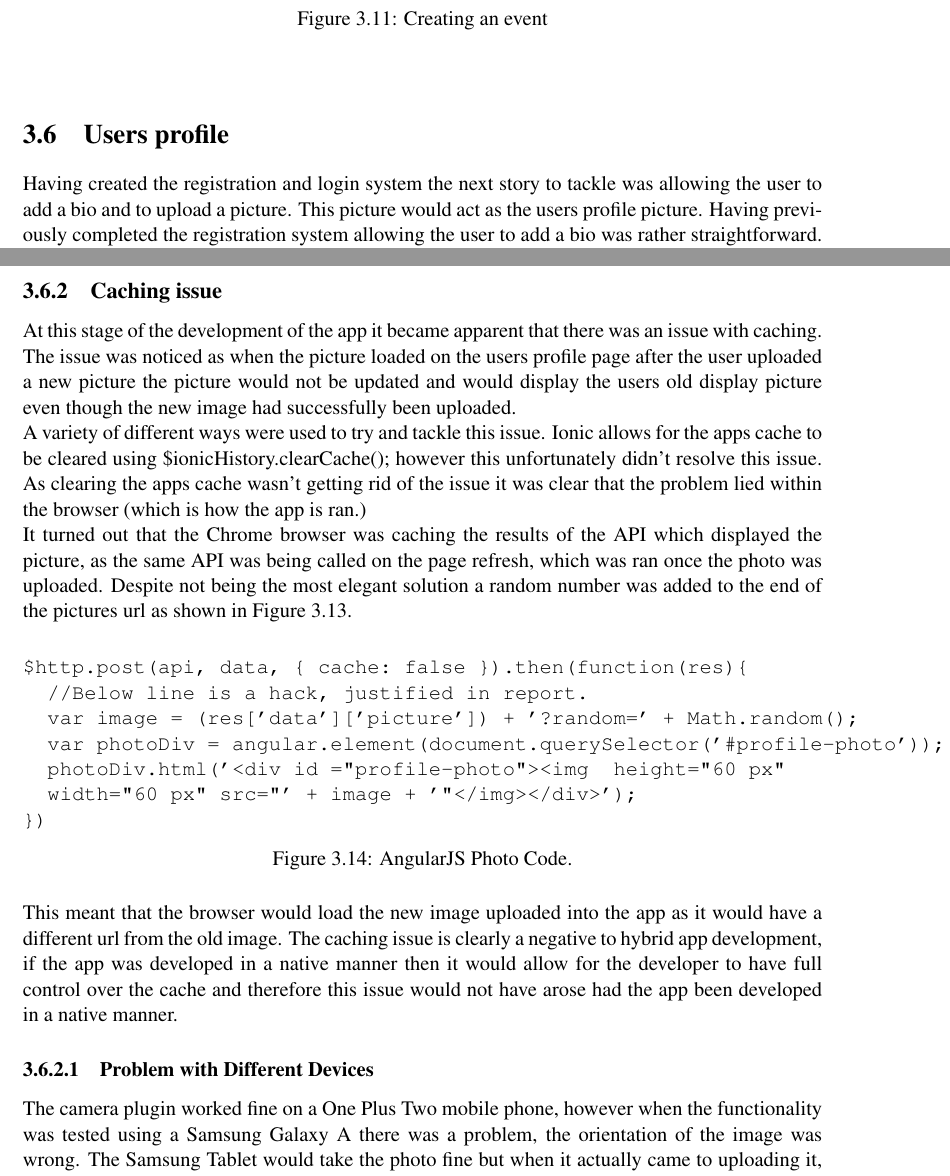
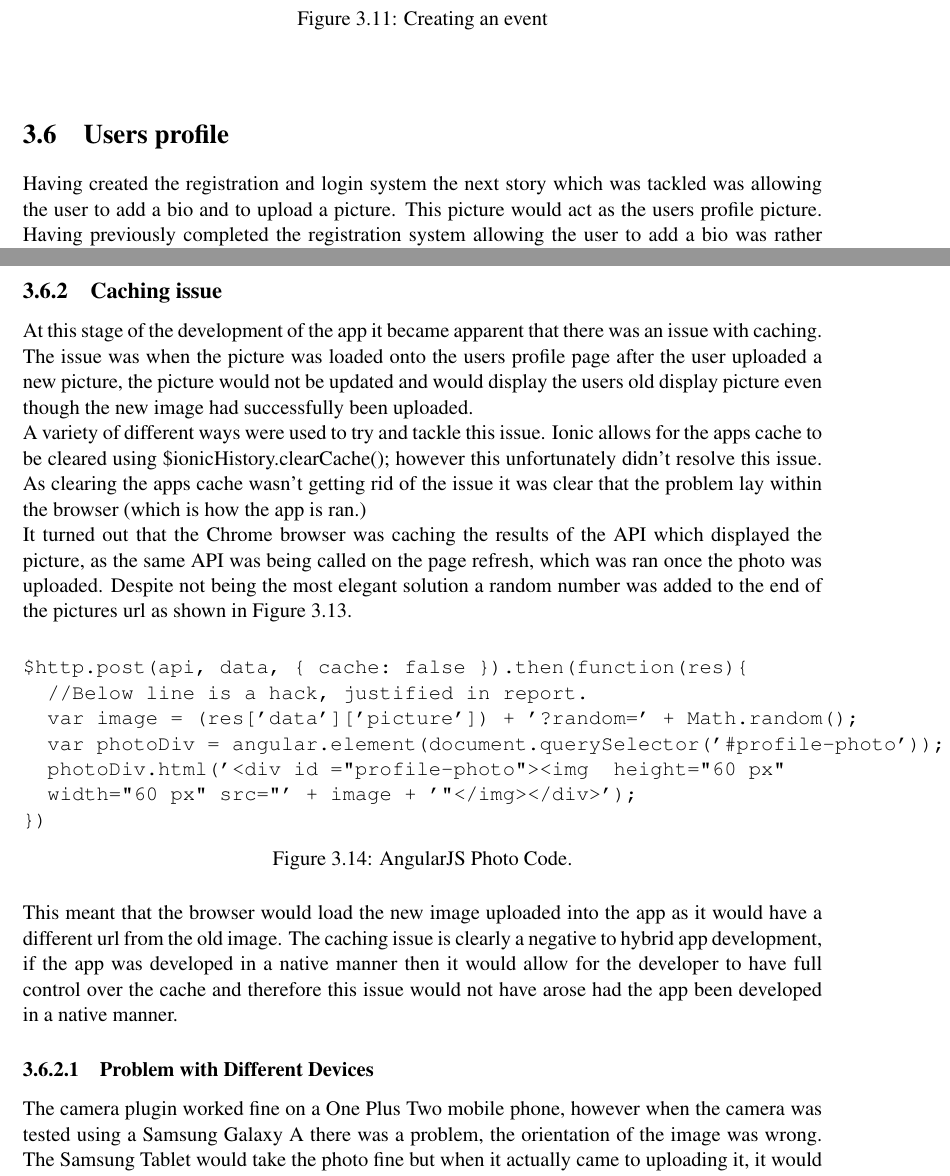
Before and after one commit to seana39223/Dynamic, a LaTeX thesis (Report/dissertation.tex, which reads Report/Chapter3/chapter3.tex): two parts of pages 31 and 33 of 66, joined at a grey line, cut so that both start at the same text. Compiled offline with pdfLaTeX.

Commit message:
Typo's corrected

```diff
--- a/Report/Chapter3/chapter3.tex
+++ b/Report/Chapter3/chapter3.tex
@@ -151,7 +151,7 @@ Then once the user has created a venue they can create an event. The user simply
 \end{center}
 
 \section{Users profile}
-Having created the registration and login system the next story to tackle was allowing the user to add a bio and to upload a picture. This picture would act as the users profile picture. Having previously completed the registration system allowing the user to add a bio was rather straightforward. It was just simply a matter of creating a front end which passes a variable to a php file (called update bio.php), the php files then takes the post variable and turns it into a php variable. Finally as shown in figure X the php file runs a sql command which updates the users table to have the correct information for the bio.
+Having created the registration and login system the next story which was tackled was allowing the user to add a bio and to upload a picture. This picture would act as the users profile picture. Having previously completed the registration system allowing the user to add a bio was rather straightforward. It was just simply a matter of creating a front end which passes a variable to a php file (called update bio.php), the php files then takes the post variable and turns it into a php variable. Finally as shown in figure X the php file runs a sql command which updates the users table to have the correct information for the bio.
 
 \begin{figure}
 \begin{verbatim}
@@ -180,9 +180,9 @@ After the user confirms (by pressing the tick) that they want to use the photo a
 After implementing the camera plugin one clear disadvantage of hybrid apps became apparent. The time taken for the device to take a picture and then process that picture was noticeably longer than it takes when using a native app such as Facebook. This is discussed in more depth during the testing section of this report.
 
 \subsection{Caching issue}
-At this stage of the development of the app it became apparent that there was an issue with caching. The issue was noticed as when the picture loaded on the users profile page after the user uploaded a new picture the picture would not be updated and would display the users old display picture even though the new image had successfully been uploaded.
+At this stage of the development of the app it became apparent that there was an issue with caching. The issue was when the picture was loaded onto the users profile page after the user uploaded a new picture, the picture would not be updated and would display the users old display picture even though the new image had successfully been uploaded.
 
-A variety of different ways were used to try and tackle this issue. Ionic allows for the apps cache to be cleared using \$ionicHistory.clearCache(); however this unfortunately didn't resolve this issue. As clearing the apps cache wasn't getting rid of the issue it was clear that the problem lied within the browser (which is how the app is ran.)
+A variety of different ways were used to try and tackle this issue. Ionic allows for the apps cache to be cleared using \$ionicHistory.clearCache(); however this unfortunately didn't resolve this issue. As clearing the apps cache wasn't getting rid of the issue it was clear that the problem lay within the browser (which is how the app is ran.)
 
 It turned out that the Chrome browser was caching the results of the API which displayed the picture, as the same API was being called on the page refresh, which was ran once the photo was uploaded. Despite not being the most elegant solution a random number was added to the end of the pictures url as shown in Figure 3.13.
 \begin{center}
@@ -203,7 +203,7 @@ $http.post(api, data, { cache: false }).then(function(res){
 This meant that the browser would load the new image uploaded into the app as it would have a different url from the old image. The caching issue is clearly a negative to hybrid app development, if the app was developed in a native manner then it would allow for the developer to have full control over the cache and therefore this issue would not have arose had the app been developed in a native manner.
 
 \subsubsection{Problem with Different Devices}
-The camera plugin worked fine on a One Plus Two mobile phone, however when the functionality was tested using a Samsung Galaxy A there was a problem, the orientation of the image was wrong. The Samsung Tablet would take the photo fine but when it actually came to uploading it, it would rotate the image.
+The camera plugin worked fine on a One Plus Two mobile phone, however when the camera was tested using a Samsung Galaxy A there was a problem, the orientation of the image was wrong. The Samsung Tablet would take the photo fine but when it actually came to uploading it, it would rotate the image.
 
 One of the options when using the camera plugin is photo orientation as shown in Figure 3.14.
 \begin{center}
```
Also changed, not shown: Report/dissertation.pdf, Report/Chapter3/chapter3.tex (10 more changed lines), 2 other files.
